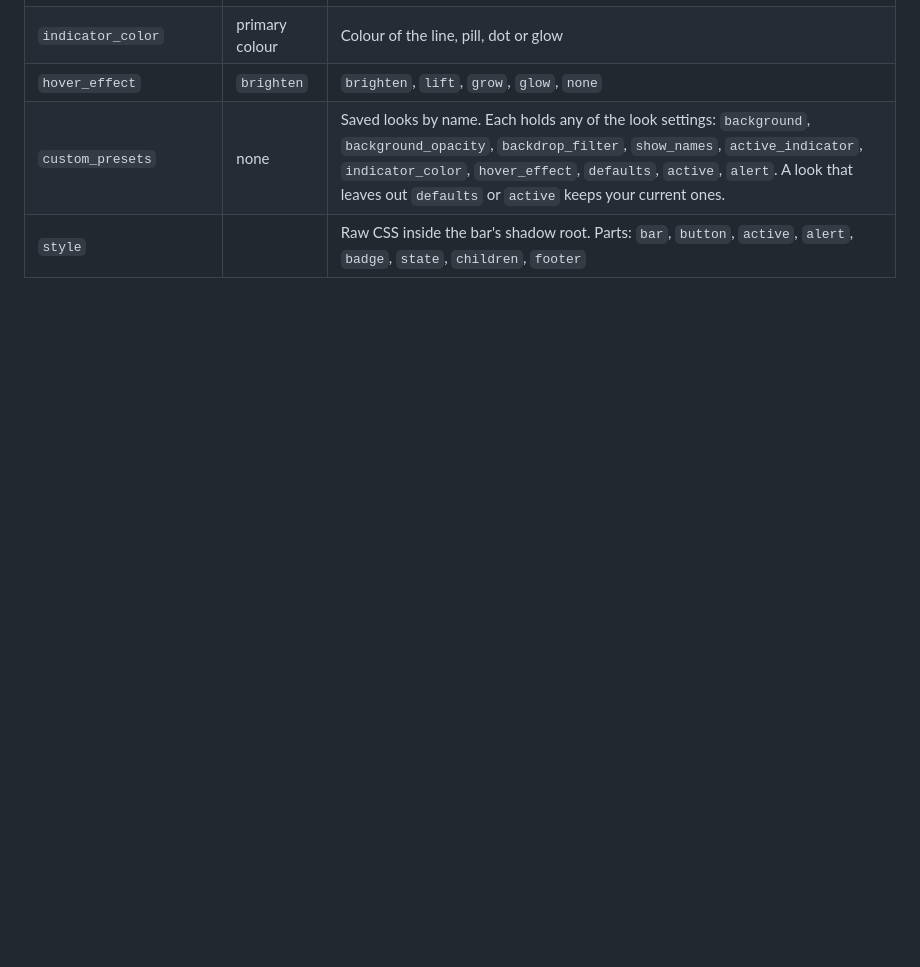
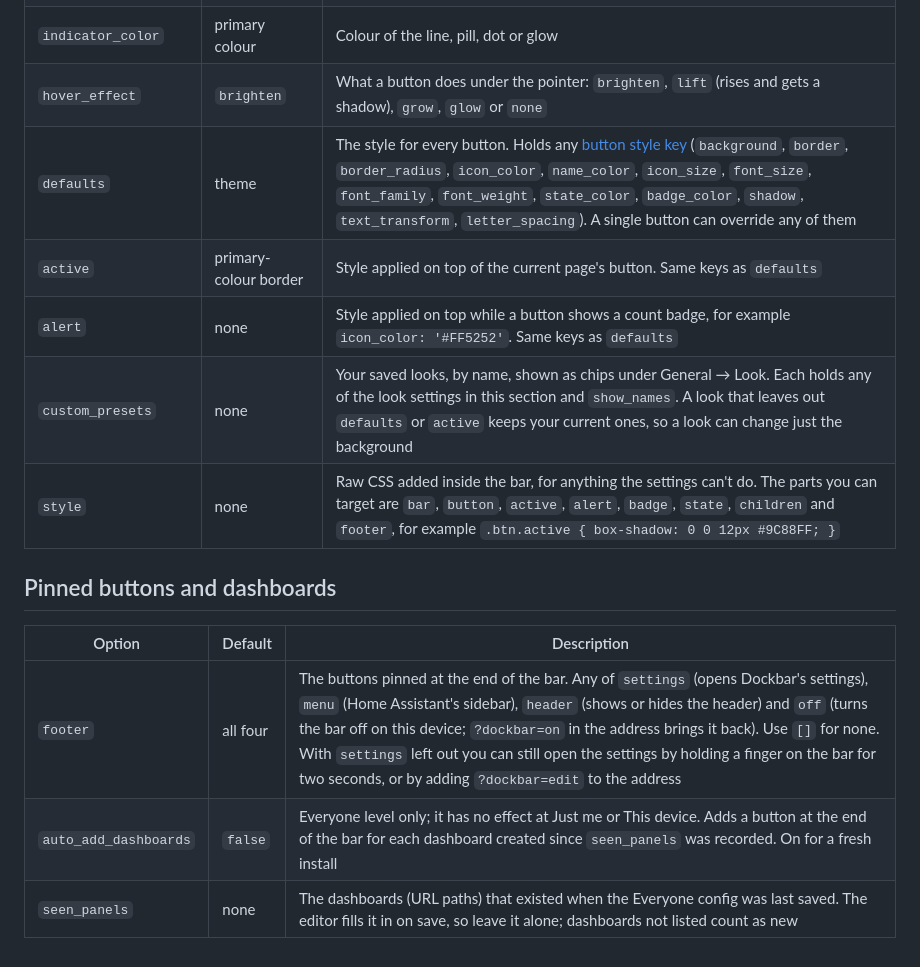
Before and after one commit to aistuartai/Dockbar, a Markdown page: docs/settings-reference.md, the part around one of its changes. Drawn GitHub-style; blank space fills up the shorter version.

```diff
--- a/docs/settings-reference.md
+++ b/docs/settings-reference.md
@@ -36,4 +50,15 @@ Every option you can set in YAML or on the Advanced tab. See [`examples/config.y
 | `indicator_color` | primary colour | Colour of the line, pill, dot or glow |
-| `hover_effect` | `brighten` | `brighten`, `lift`, `grow`, `glow`, `none` |
-| `custom_presets` | none | Saved looks by name. Each holds any of the look settings: `background`, `background_opacity`, `backdrop_filter`, `show_names`, `active_indicator`, `indicator_color`, `hover_effect`, `defaults`, `active`, `alert`. A look that leaves out `defaults` or `active` keeps your current ones. |
-| `style` | | Raw CSS inside the bar's shadow root. Parts: `bar`, `button`, `active`, `alert`, `badge`, `state`, `children`, `footer` |
+| `hover_effect` | `brighten` | What a button does under the pointer: `brighten`, `lift` (rises and gets a shadow), `grow`, `glow` or `none` |
+| `defaults` | theme | The style for every button. Holds any [button style key](https://github.com/aistuartai/Dockbar/blob/main/docs/buttons.md#buttons-in-yaml) (`background`, `border`, `border_radius`, `icon_color`, `name_color`, `icon_size`, `font_size`, `font_family`, `font_weight`, `state_color`, `badge_color`, `shadow`, `text_transform`, `letter_spacing`). A single button can override any of them |
+| `active` | primary-colour border | Style applied on top of the current page's button. Same keys as `defaults` |
+| `alert` | none | Style applied on top while a button shows a count badge, for example `icon_color: '#FF5252'`. Same keys as `defaults` |
+| `custom_presets` | none | Your saved looks, by name, shown as chips under General → Look. Each holds any of the look settings in this section and `show_names`. A look that leaves out `defaults` or `active` keeps your current ones, so a look can change just the background |
+| `style` | none | Raw CSS added inside the bar, for anything the settings can't do. The parts you can target are `bar`, `button`, `active`, `alert`, `badge`, `state`, `children` and `footer`, for example `.btn.active { box-shadow: 0 0 12px #9C88FF; }` |
+
+## Pinned buttons and dashboards
+
+| Option | Default | Description |
+|---|---|---|
+| `footer` | all four | The buttons pinned at the end of the bar. Any of `settings` (opens Dockbar's settings), `menu` (Home Assistant's sidebar), `header` (shows or hides the header) and `off` (turns the bar off on this device; `?dockbar=on` in the address brings it back). Use `[]` for none. With `settings` left out you can still open the settings by holding a finger on the bar for two seconds, or by adding `?dockbar=edit` to the address |
+| `auto_add_dashboards` | `false` | Everyone level only; it has no effect at Just me or This device. Adds a button at the end of the bar for each dashboard created since `seen_panels` was recorded. On for a fresh install |
+| `seen_panels` | none | The dashboards (URL paths) that existed when the Everyone config was last saved. The editor fills it in on save, so leave it alone; dashboards not listed count as new |
```
Also changed, not shown: other parts of docs/settings-reference.md (+36 -22 lines).
